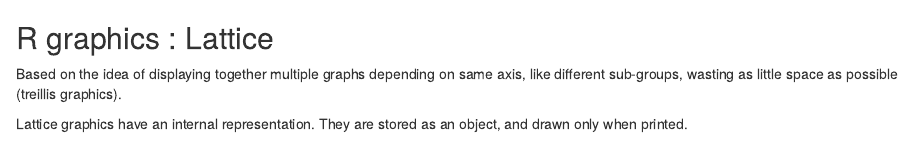
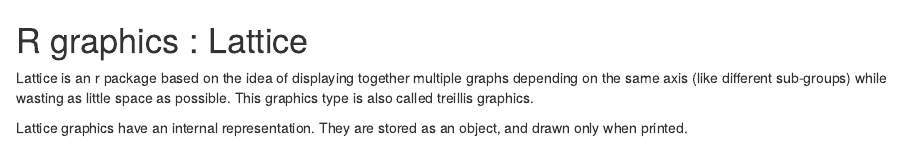
Before and after one commit to chernan/RNotes4Bioinformatics, an R Markdown document (Graphics/lattice.Rmd): the page in a window 1100 px wide, from its top. Rendered offline with R 4.5, knitr and Pandoc, with nearby package versions.

Commit message:
Cleaning "lattice".

````diff
--- a/Graphics/lattice.Rmd
+++ b/Graphics/lattice.Rmd
@@ -1,7 +1,8 @@
 R graphics : Lattice
---------------------------------------------------------
+========================================================
 
-Based on the idea of displaying together multiple graphs depending on same axis, like different sub-groups, wasting as little space as possible (treillis graphics).
+Lattice is an r package based on the idea of displaying together multiple graphs depending on the same axis (like different sub-groups) while wasting as little space as possible. This graphics type is also called treillis graphics.
 
 Lattice graphics have an internal representation. They are stored as an object, and drawn only when printed.
 
+```{r, eval=FALSE}
````
Also changed, not shown: Graphics/lattice.Rmd (7 more changed lines).
